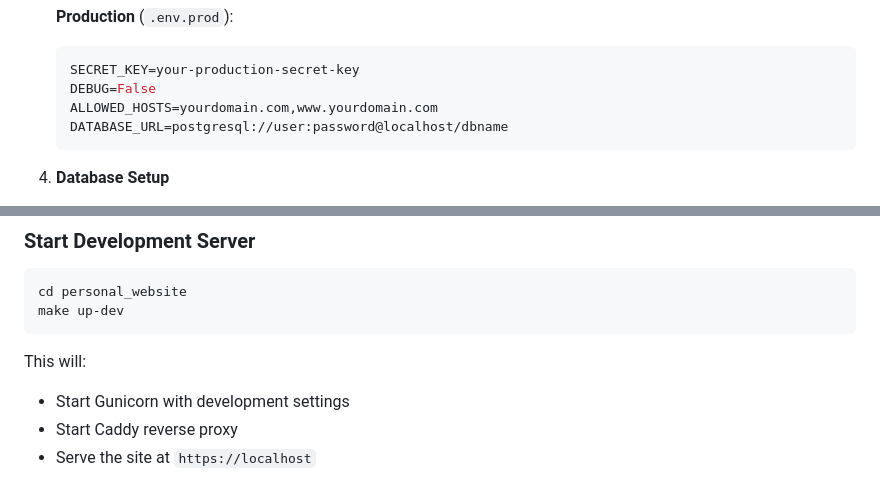
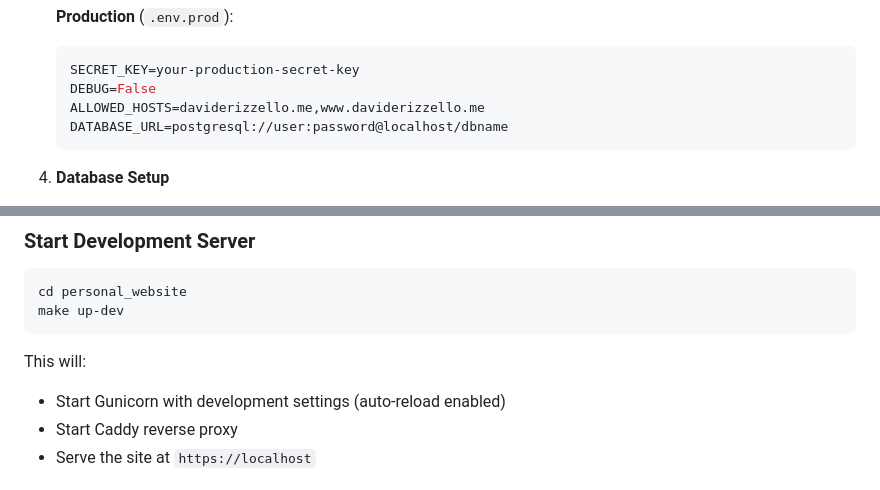
Before and after one commit to drizzello/DavideRizzello.me, a Markdown page: README.md, 2 parts joined by grey strips. Drawn GitHub-style.

````diff
--- a/README.md
+++ b/README.md
@@ -100,7 +100,7 @@ personal_website/
    ```env
    SECRET_KEY=your-production-secret-key
    DEBUG=False
-   ALLOWED_HOSTS=yourdomain.com,www.yourdomain.com
+   ALLOWED_HOSTS=daviderizzello.me,www.daviderizzello.me
    DATABASE_URL=postgresql://user:password@localhost/dbname
    ```
 
@@ -130,7 +130,7 @@ make up-dev
 ```
 
 This will:
-- Start Gunicorn with development settings
+- Start Gunicorn with development settings (auto-reload enabled)
 - Start Caddy reverse proxy
 - Serve the site at `https://localhost`
 
````
Also changed, not shown: other parts of README.md (+32 -24 lines).
